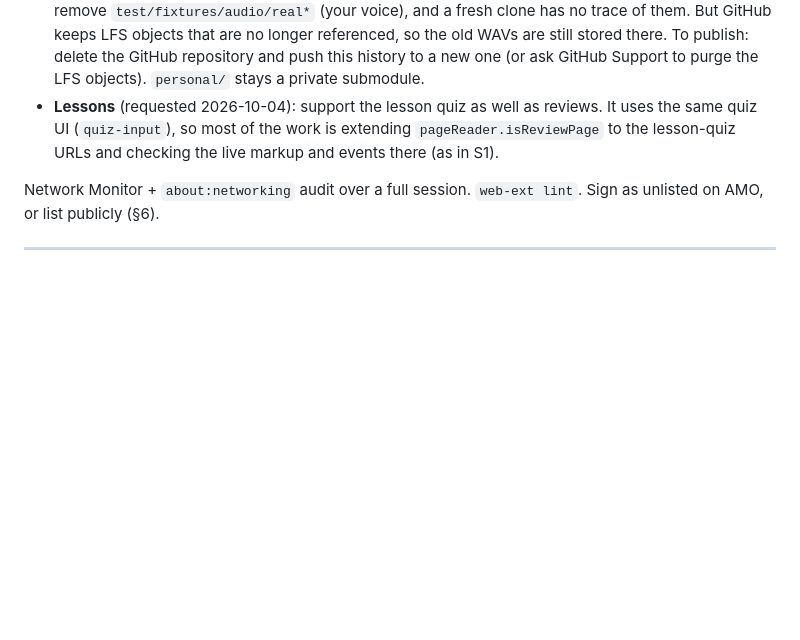
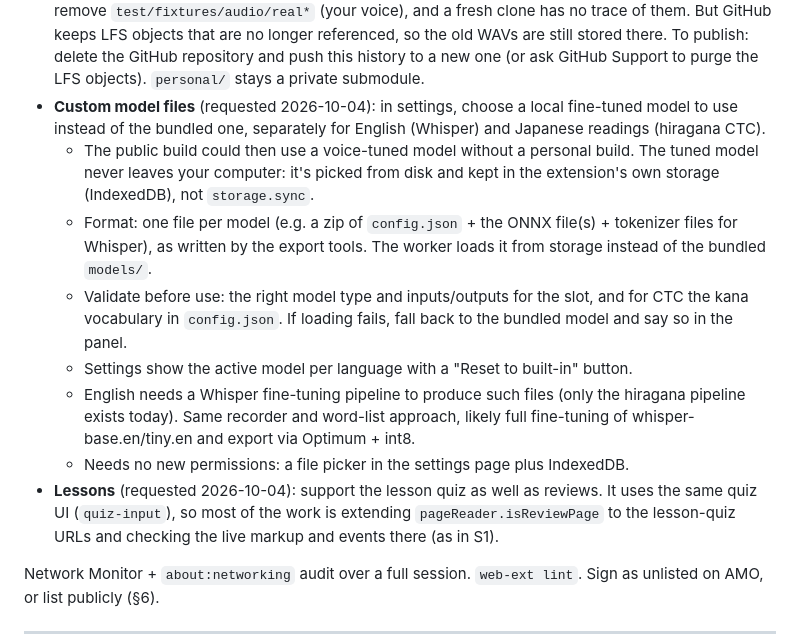
Before and after one commit to jsmrcina/wanikani-voice, a Markdown page: PLAN.md, the part around the change. Rendered like a GitHub page; blank space fills up the shorter version.

Commit message:
PLAN: Phase 5 adds choosing local fine-tuned model files per language
Co-Authored-By: Claude Opus 5.5 <noreply@anthropic.com>

```diff
--- a/PLAN.md
+++ b/PLAN.md
@@ -528,6 +528,27 @@ Requested 2026-10-04, after Phase 4:
   stored there. To publish: delete the GitHub repository and push this
   history to a new one (or ask GitHub Support to purge the LFS objects).
   `personal/` stays a private submodule.
+- **Custom model files** (requested 2026-10-04): in settings, choose a local
+  fine-tuned model to use instead of the bundled one, separately for
+  English (Whisper) and Japanese readings (hiragana CTC).
+  - The public build could then use a voice-tuned model without a personal
+    build. The tuned model never leaves your computer: it's picked from
+    disk and kept in the extension's own storage (IndexedDB), not
+    `storage.sync`.
+  - Format: one file per model (e.g. a zip of `config.json` + the ONNX
+    file(s) + tokenizer files for Whisper), as written by the export tools.
+    The worker loads it from storage instead of the bundled `models/`.
+  - Validate before use: the right model type and inputs/outputs for the
+    slot, and for CTC the kana vocabulary in `config.json`. If loading fails,
+    fall back to the bundled model and say so in the panel.
+  - Settings show the active model per language with a "Reset to built-in"
+    button.
+  - English needs a Whisper fine-tuning pipeline to produce such files (only
+    the hiragana pipeline exists today). Same recorder and word-list
+    approach, likely full fine-tuning of whisper-base.en/tiny.en and export
+    via Optimum + int8.
+  - Needs no new permissions: a file picker in the settings page plus
+    IndexedDB.
 - **Lessons** (requested 2026-10-04): support the lesson quiz as well as
   reviews. It uses the same quiz UI (`quiz-input`), so most of the work is
   extending `pageReader.isReviewPage` to the lesson-quiz URLs and checking
```
